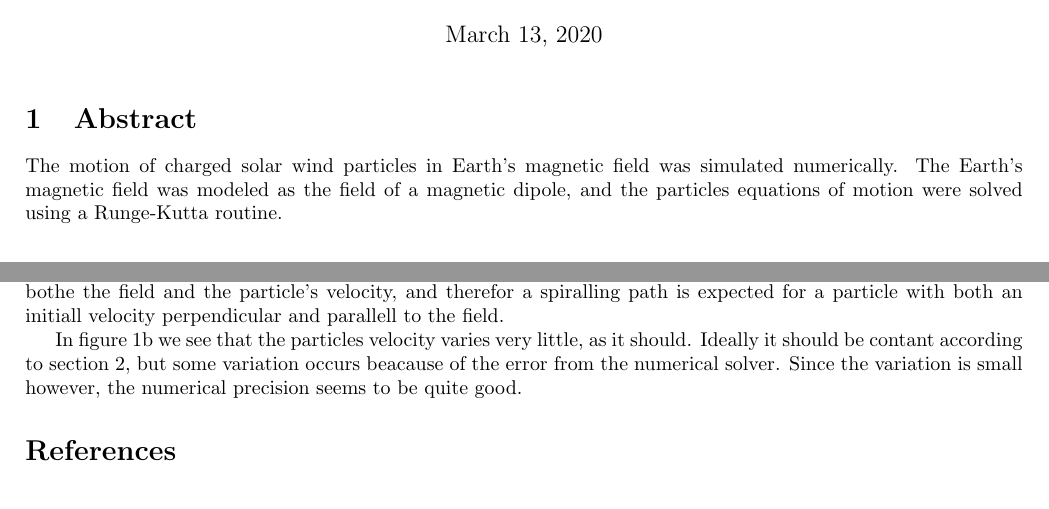
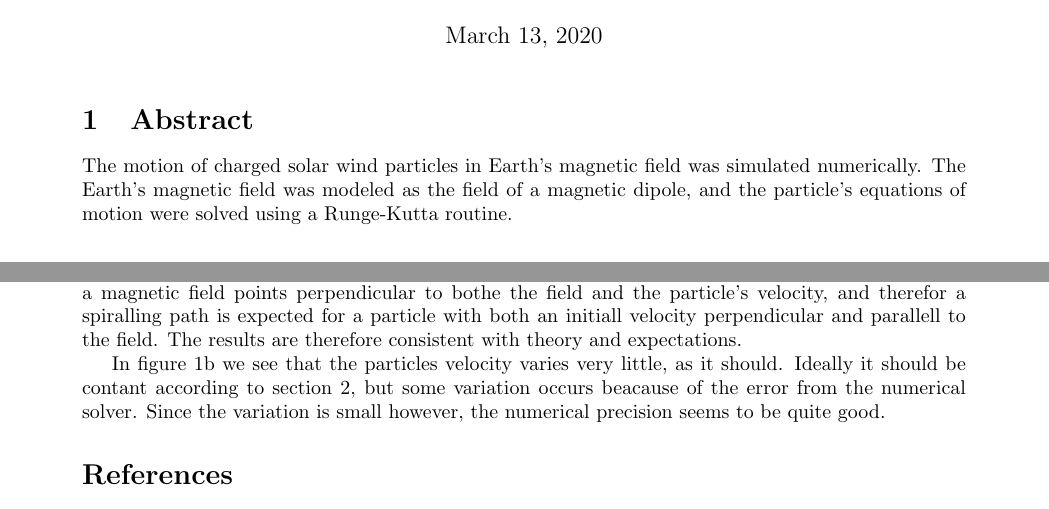
Before and after one commit to kaprests/Aurora, a LaTeX document (report/aurora.tex): two parts of pages 1 and 2 of 2, joined at a grey line, cut so that both start at the same text. Compiled offline with pdfLaTeX.

Commit message:
Updates report

```diff
--- a/report/aurora.tex
+++ b/report/aurora.tex
@@ -1,5 +1,5 @@
 \documentclass{article}
-\usepackage[margin=2cm]{geometry}
+\usepackage[margin=3cm]{geometry}
 \usepackage[latin1]{inputenc}
 \usepackage{caption}
 \usepackage{subcaption}
@@ -31,7 +31,7 @@
 \begin{document}
 \maketitle
 \section{Abstract}
-The motion of charged solar wind particles in Earth's magnetic field was simulated numerically. The Earth's magnetic field was modeled as the field of a magnetic dipole, and the particles equations of motion were solved using a Runge-Kutta routine.
+The motion of charged solar wind particles in Earth's magnetic field was simulated numerically. The Earth's magnetic field was modeled as the field of a magnetic dipole, and the particle's equations of motion were solved using a Runge-Kutta routine.
 
 \section{Theory}
 \label{theory}
@@ -102,7 +102,7 @@ def solve_equation_of_motion(ddt_vel_accl, SIM_TIME, INITIAL, dt):
 
 \noindent
 From the figures in \ref{paths} we see that the resulting patterns are spiraling trails towards the northern and southern poles, for the chosen initial velocity, which means they potentially could hit the atmosphere of the Earth and generate aurora. From the electromagnetic theory we know that the force from a magnetic field points perpendicular to bothe the field and the particle's velocity, and therefor a spiralling path is expected for a particle with both an initiall velocity
-perpendicular and parallell to the field.
+perpendicular and parallell to the field. The results are therefore consistent with theory and expectations.
 
 In figure \ref{velocity} we see that the particles velocity varies very little, as it should. Ideally it should be contant according to section \ref{theory}, but some variation occurs beacause of the error from the numerical solver. Since the variation is small however, the numerical precision seems to be quite good.
 
```
Also changed, not shown: report/aurora.pdf, 2 other files.
